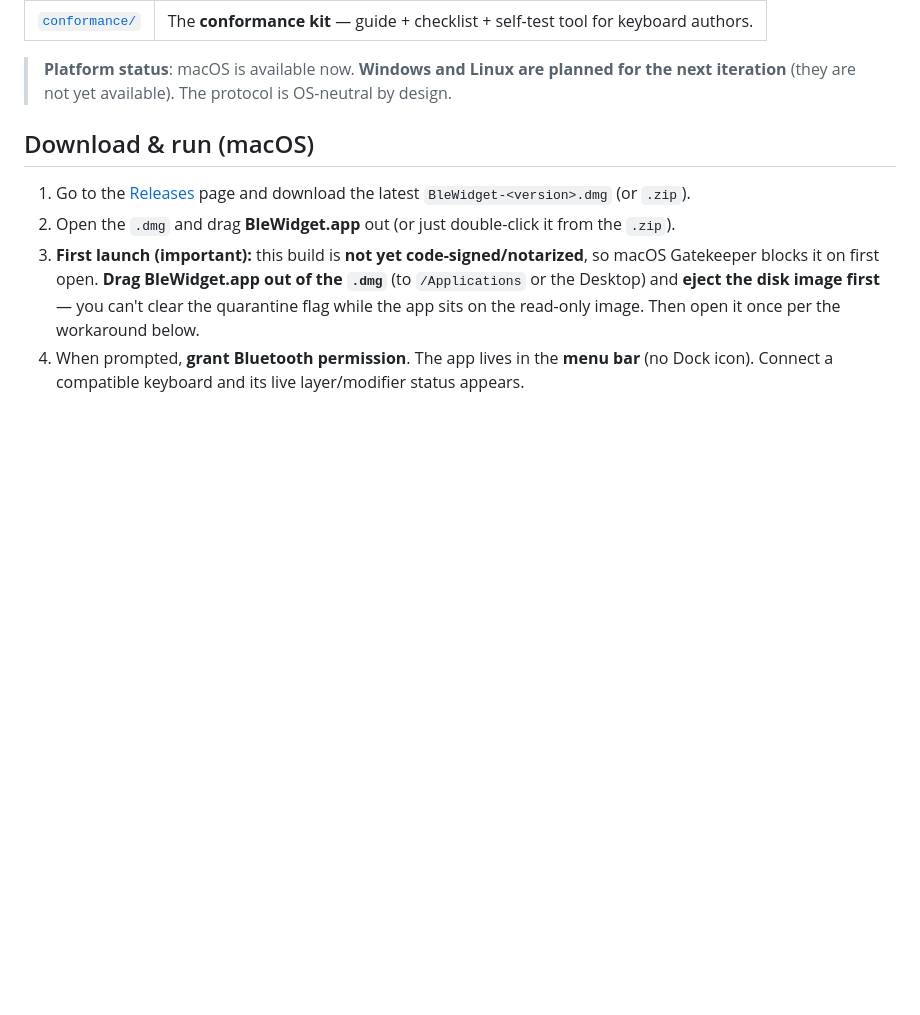
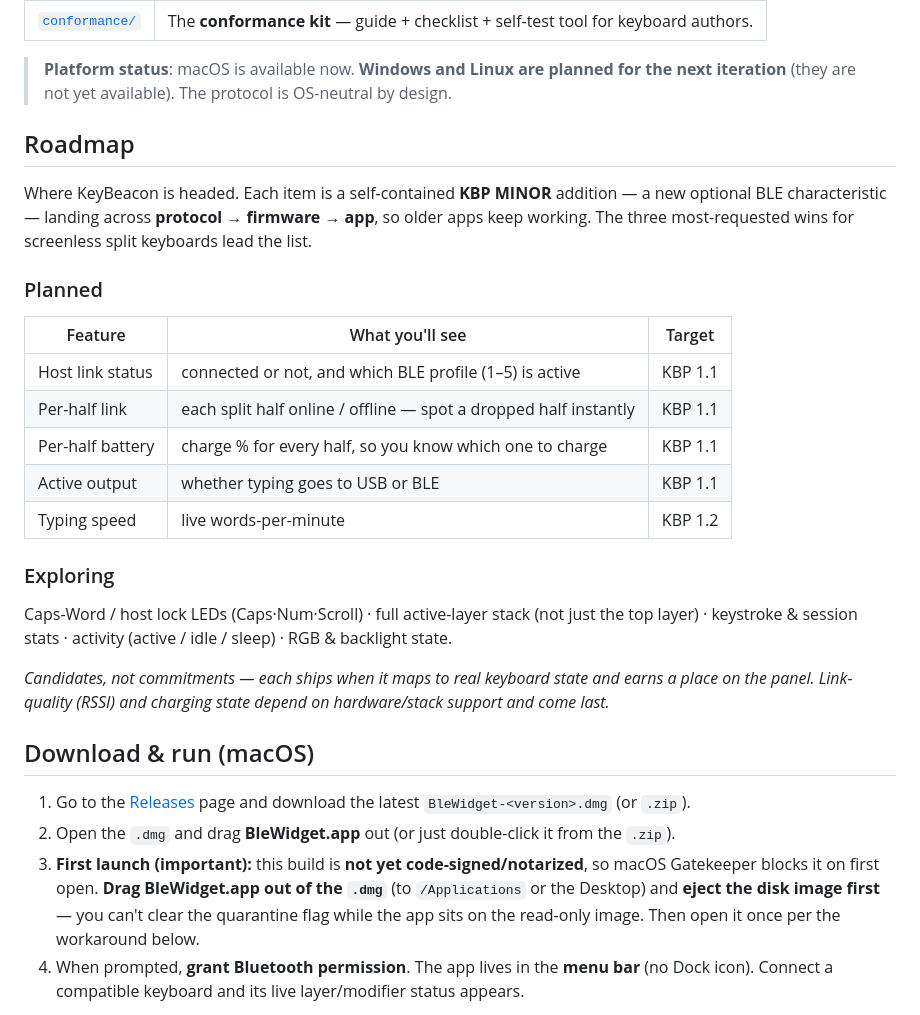
Before and after one commit to ykiewang/keybeacon, a Markdown page: README.md, the part around one of its changes. Rendered like a GitHub page; blank space fills up the shorter version.

Commit message:
docs: add cross-stack Roadmap (planned metrics for screenless splits) to README

```diff
--- a/README.md
+++ b/README.md
@@ -42,6 +42,30 @@ This repository is the **home of three things**:
 
 > **Platform status**: macOS is available now. **Windows and Linux are planned for the next
 > iteration** (they are not yet available). The protocol is OS-neutral by design.
+
+## Roadmap
+
+Where KeyBeacon is headed. Each item is a self-contained **KBP MINOR** addition — a new optional BLE
+characteristic — landing across **protocol → firmware → app**, so older apps keep working. The three
+most-requested wins for screenless split keyboards lead the list.
+
+### Planned
+
+| Feature | What you'll see | Target |
+|---------|-----------------|--------|
+| Host link status | connected or not, and which BLE profile (1–5) is active | KBP 1.1 |
+| Per-half link | each split half online / offline — spot a dropped half instantly | KBP 1.1 |
+| Per-half battery | charge % for every half, so you know which one to charge | KBP 1.1 |
+| Active output | whether typing goes to USB or BLE | KBP 1.1 |
+| Typing speed | live words-per-minute | KBP 1.2 |
+
+### Exploring
+
+Caps-Word / host lock LEDs (Caps·Num·Scroll) · full active-layer stack (not just the top layer) ·
+keystroke & session stats · activity (active / idle / sleep) · RGB & backlight state.
+
+*Candidates, not commitments — each ships when it maps to real keyboard state and earns a place on
+the panel. Link-quality (RSSI) and charging state depend on hardware/stack support and come last.*
 
 ## Download & run (macOS)
 
```
Also changed, not shown: other parts of README.md (+23 -0 lines).
